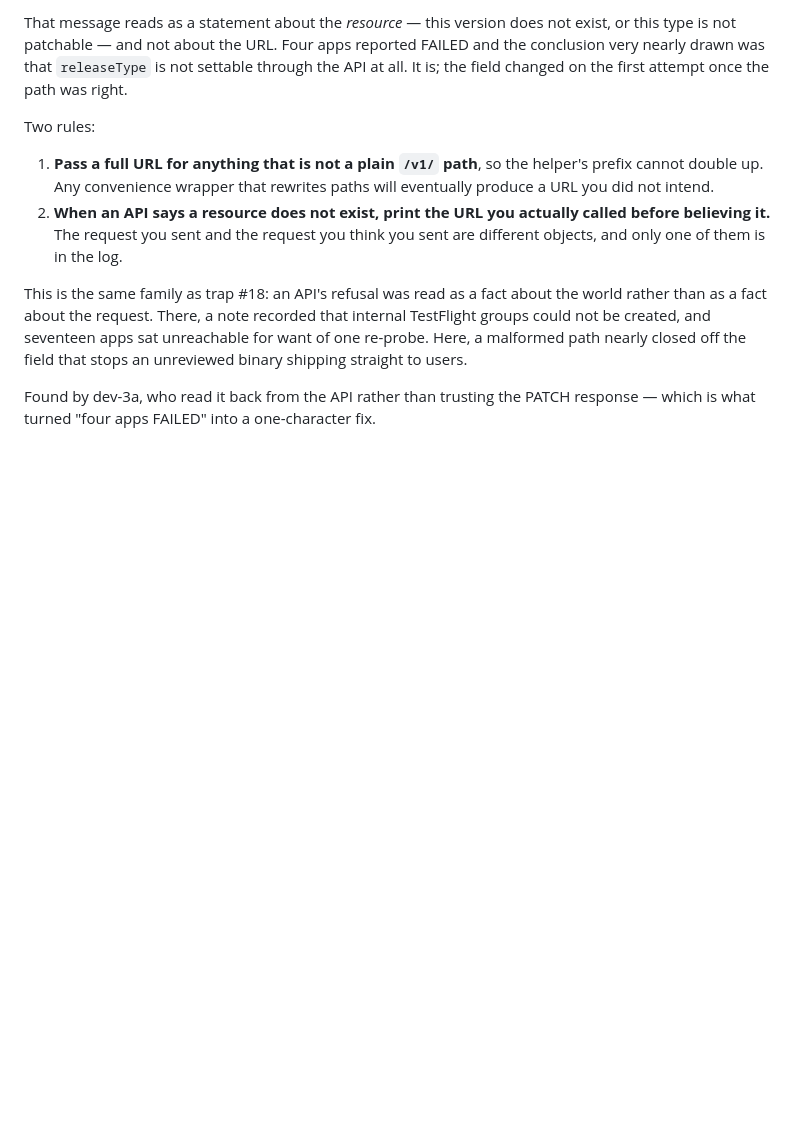
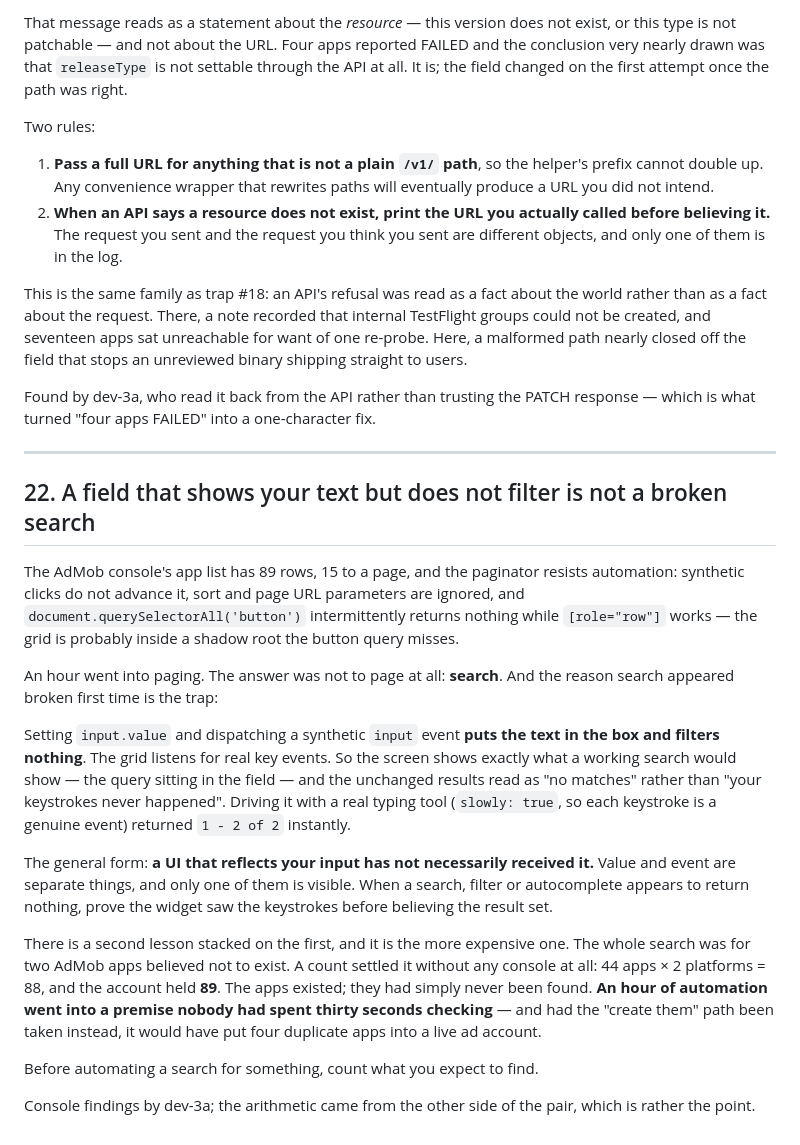
Before and after one commit to AltixCode/next-mobile-apps, a Markdown page: TRAPS.md, the part around the change. GitHub-like rendering; blank space fills up the shorter version.

Commit message:
docs(traps): a field that shows your text may not have received it
Synthetic input events set the AdMob console's search value without
filtering, because the grid listens for real key events — so a working-
looking query returned an unchanged list that read as 'no matches'. And
the search was for two apps that existed all along: 44x2=88 against an
account holding 89. Count what you expect to find before automating a
hunt for it.

Co-Authored-By: Claude Opus 5 <noreply@anthropic.com>
Claude-Session: https://claude.ai/code/session_01YUPpZCxXaM3XA2VMTnNUen

```diff
--- a/TRAPS.md
+++ b/TRAPS.md
@@ -578,3 +578,41 @@ the field that stops an unreviewed binary shipping straight to users.
 
 Found by dev-3a, who read it back from the API rather than trusting the PATCH
 response — which is what turned "four apps FAILED" into a one-character fix.
+
+---
+
+## 22. A field that shows your text but does not filter is not a broken search
+
+The AdMob console's app list has 89 rows, 15 to a page, and the paginator
+resists automation: synthetic clicks do not advance it, sort and page URL
+parameters are ignored, and `document.querySelectorAll('button')`
+intermittently returns nothing while `[role="row"]` works — the grid is
+probably inside a shadow root the button query misses.
+
+An hour went into paging. The answer was not to page at all: **search**. And the
+reason search appeared broken first time is the trap:
+
+Setting `input.value` and dispatching a synthetic `input` event **puts the text
+in the box and filters nothing**. The grid listens for real key events. So the
+screen shows exactly what a working search would show — the query sitting in the
+field — and the unchanged results read as "no matches" rather than "your
+keystrokes never happened". Driving it with a real typing tool (`slowly: true`,
+so each keystroke is a genuine event) returned `1 - 2 of 2` instantly.
+
+The general form: **a UI that reflects your input has not necessarily received
+it.** Value and event are separate things, and only one of them is visible. When
+a search, filter or autocomplete appears to return nothing, prove the widget saw
+the keystrokes before believing the result set.
+
+There is a second lesson stacked on the first, and it is the more expensive one.
+The whole search was for two AdMob apps believed not to exist. A count settled
+it without any console at all: 44 apps × 2 platforms = 88, and the account held
+**89**. The apps existed; they had simply never been found. **An hour of
+automation went into a premise nobody had spent thirty seconds checking** — and
+had the "create them" path been taken instead, it would have put four duplicate
+apps into a live ad account.
+
+Before automating a search for something, count what you expect to find.
+
+Console findings by dev-3a; the arithmetic came from the other side of the pair,
+which is rather the point.
```
